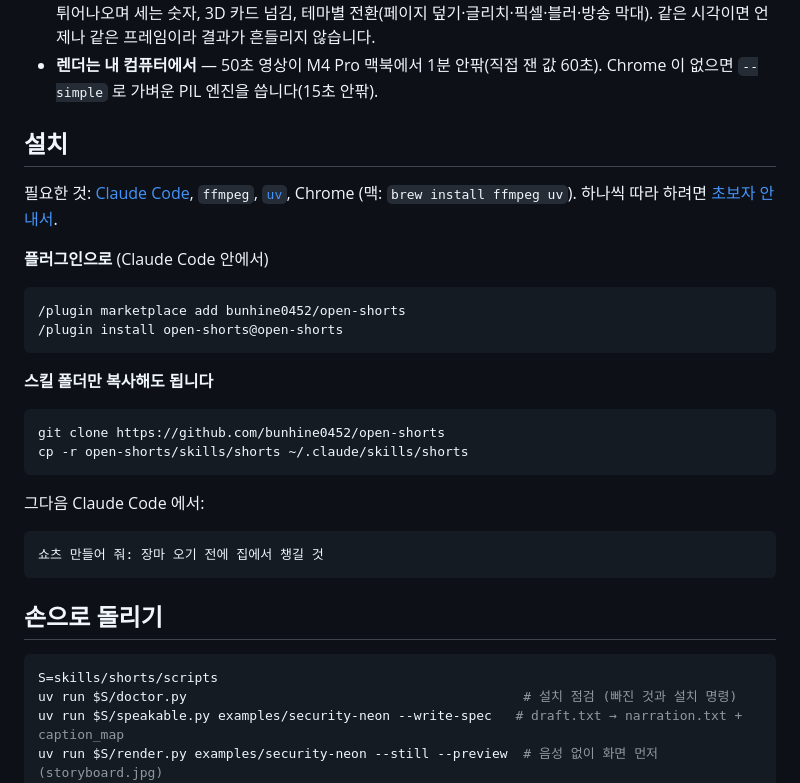
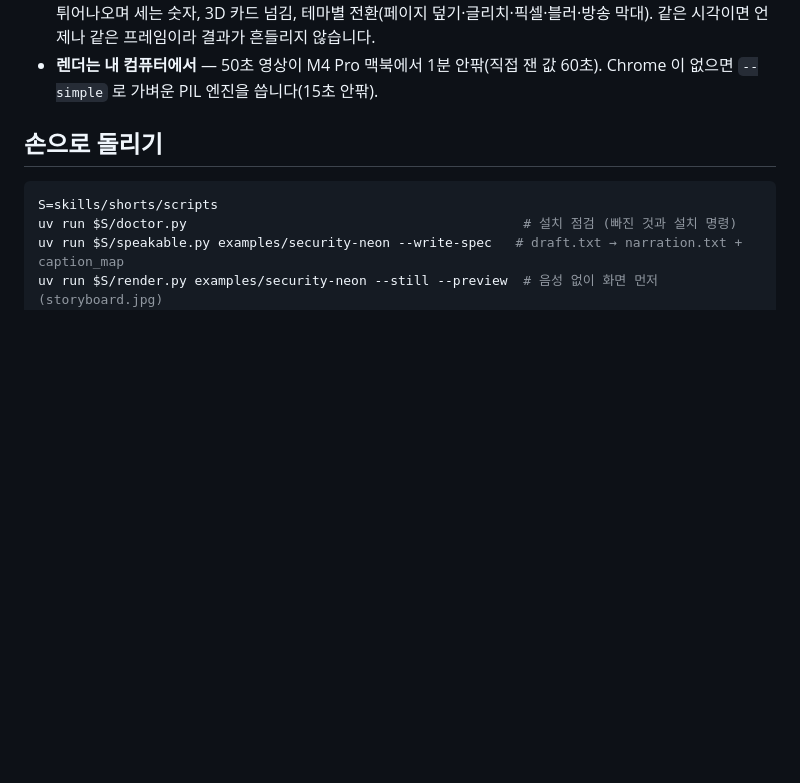
Before and after one commit to bunhine0452/open-studio, a Markdown page: README.md, the part around one of its changes. Drawn GitHub-style; blank space fills up the shorter version.

````diff
--- a/README.md
+++ b/README.md
@@ -27,27 +57,6 @@
 - **AI 말투 점검** — "~를 통해", "X가 아니라 Y", 줄표 이어 붙이기 같은 번역투·상투구를 대본 단계에서 잡습니다.
 - **웹 모션 그래픽** — 화면을 HTML/CSS/SVG 로 짜고 헤드리스 Chrome 이 프레임마다 시각을 맞춰 캡처합니다. 줄마다 마스크에서 올라오는 제목, 말하는 낱말까지 켜지는 자막, 그려지는 괘선·체크·취소선, 스프링으로 튀어나오며 세는 숫자, 3D 카드 넘김, 테마별 전환(페이지 덮기·글리치·픽셀·블러·방송 막대). 같은 시각이면 언제나 같은 프레임이라 결과가 흔들리지 않습니다.
 - **렌더는 내 컴퓨터에서** — 50초 영상이 M4 Pro 맥북에서 1분 안팎(직접 잰 값 60초). Chrome 이 없으면 `--simple` 로 가벼운 PIL 엔진을 씁니다(15초 안팎).
-
-## 설치
-
-필요한 것: [Claude Code](https://claude.com/claude-code), `ffmpeg`, [`uv`](https://docs.astral.sh/uv/), Chrome (맥: `brew install ffmpeg uv`). 하나씩 따라 하려면 [초보자 안내서](docs/GUIDE.md).
-
-**플러그인으로** (Claude Code 안에서)
-```
-/plugin marketplace add bunhine0452/open-shorts
-/plugin install open-shorts@open-shorts
-```
-
-**스킬 폴더만 복사해도 됩니다**
-```bash
-git clone https://github.com/bunhine0452/open-shorts
-cp -r open-shorts/skills/shorts ~/.claude/skills/shorts
-```
-
-그다음 Claude Code 에서:
-```
-쇼츠 만들어 줘: 장마 오기 전에 집에서 챙길 것
-```
 
 ## 손으로 돌리기
 
````
Also changed, not shown: other parts of README.md (+65 -4 lines), docs/GUIDE.md (+16 -6 lines), skills/cardnews/SKILL.md (added, +38 -0 lines), docs/cardnews.jpg (added), 9 other files.
